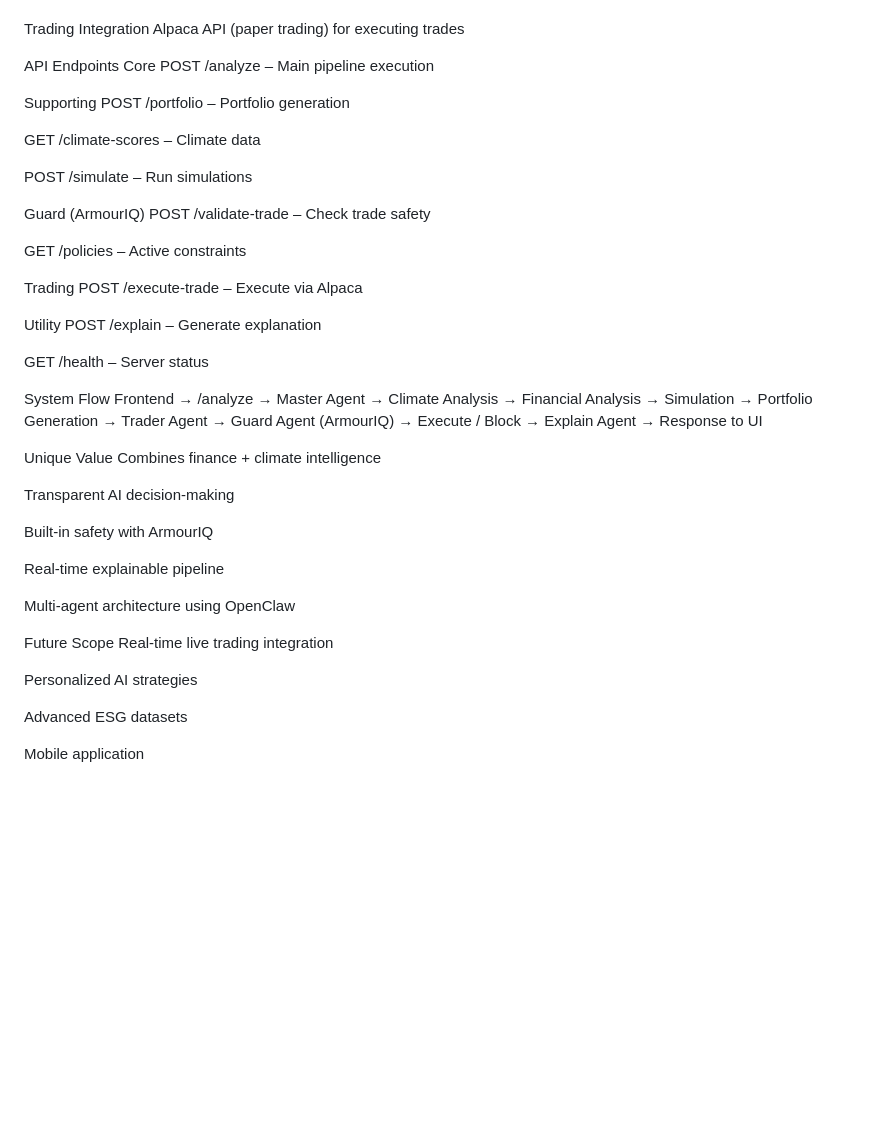
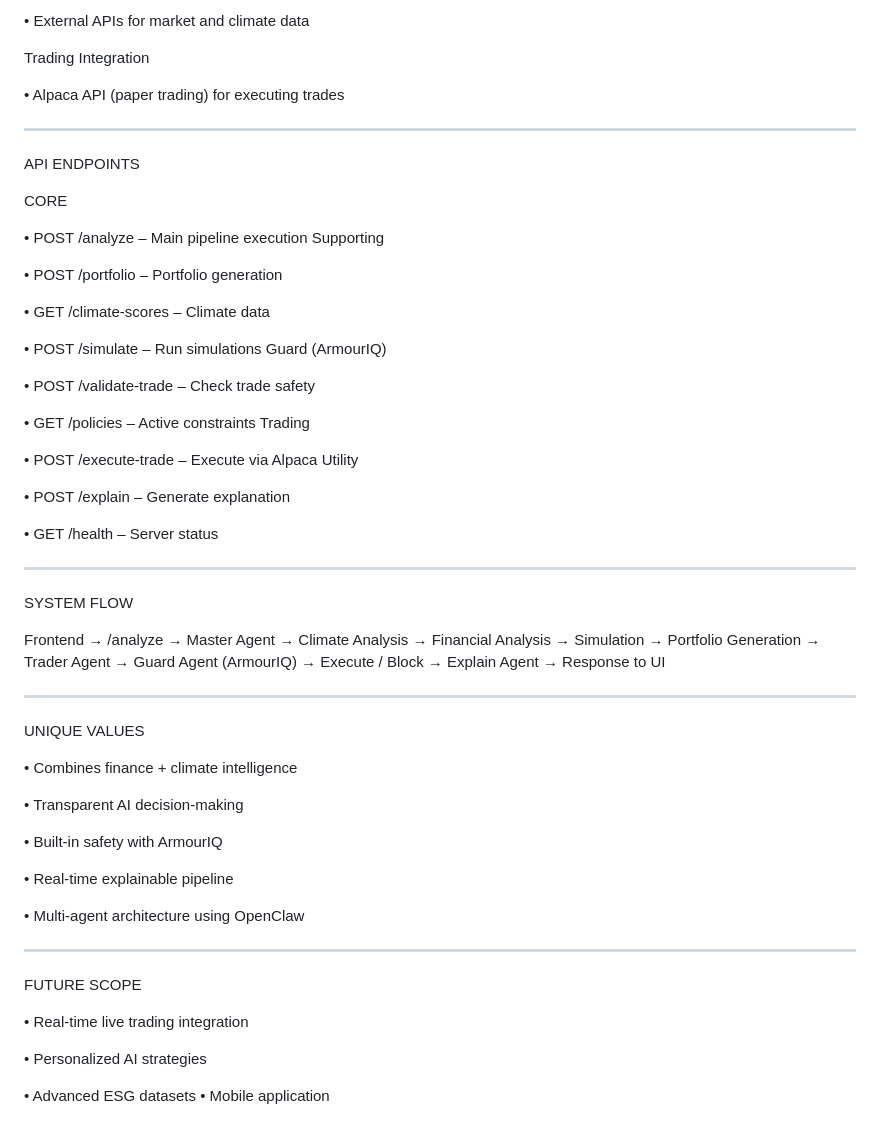
Before and after one commit to TopGnextdoor/Sentinel-Climate-Aware-Autonomous-Investing-System-1.0, a Markdown page: README.md, the part around one of its changes. GitHub-like rendering; blank space fills up the shorter version.

```diff
--- a/README.md
+++ b/README.md
@@ -86,32 +103,40 @@ External APIs for market and climate data
+•	External APIs for market and climate data
 
 Trading Integration
-Alpaca API (paper trading) for executing trades
 
-API Endpoints
-Core
-POST /analyze – Main pipeline execution
+•	Alpaca API (paper trading) for executing trades
 
+________________________________________
+
+API ENDPOINTS
+
+CORE
+
+•	POST /analyze – Main pipeline execution
 Supporting
-POST /portfolio – Portfolio generation
 
-GET /climate-scores – Climate data
+•	POST /portfolio – Portfolio generation
 
-POST /simulate – Run simulations
+•	GET /climate-scores – Climate data
 
+•	POST /simulate – Run simulations
 Guard (ArmourIQ)
-POST /validate-trade – Check trade safety
 
-GET /policies – Active constraints
+•	POST /validate-trade – Check trade safety
 
+•	GET /policies – Active constraints
 Trading
-POST /execute-trade – Execute via Alpaca
 
+•	POST /execute-trade – Execute via Alpaca
 Utility
-POST /explain – Generate explanation
 
-GET /health – Server status
+•	POST /explain – Generate explanation
 
-System Flow
+•	GET /health – Server status
+________________________________________
+
+SYSTEM FLOW
+
 Frontend → /analyze → Master Agent
 → Climate Analysis
 → Financial Analysis
@@ -122,23 +147,26 @@ Frontend → /analyze → Master Agent
 → Execute / Block
 → Explain Agent
 → Response to UI
+________________________________________
 
-Unique Value
-Combines finance + climate intelligence
+UNIQUE VALUES
 
-Transparent AI decision-making
+•	Combines finance + climate intelligence
 
-Built-in safety with ArmourIQ
+•	Transparent AI decision-making
 
-Real-time explainable pipeline
+•	Built-in safety with ArmourIQ
 
-Multi-agent architecture using OpenClaw
+•	Real-time explainable pipeline
 
-Future Scope
-Real-time live trading integration
+•	Multi-agent architecture using OpenClaw
+________________________________________
 
-Personalized AI strategies
+FUTURE SCOPE
 
-Advanced ESG datasets
+•	Real-time live trading integration
 
-Mobile application
+•	Personalized AI strategies
+
+•	Advanced ESG datasets
+•	Mobile application
```
Also changed, not shown: other parts of README.md (+64 -47 lines).
